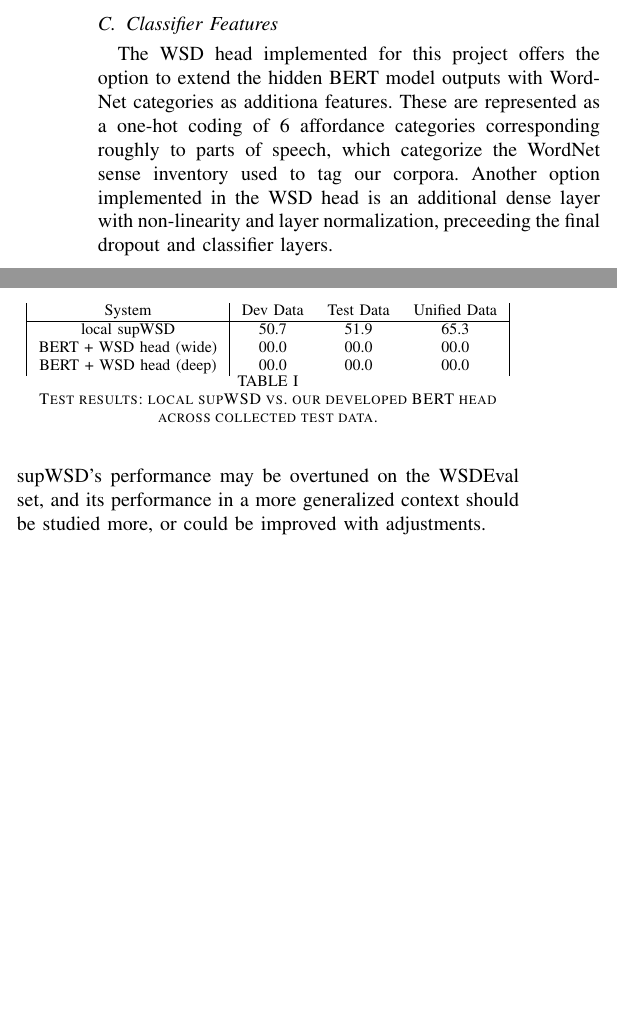
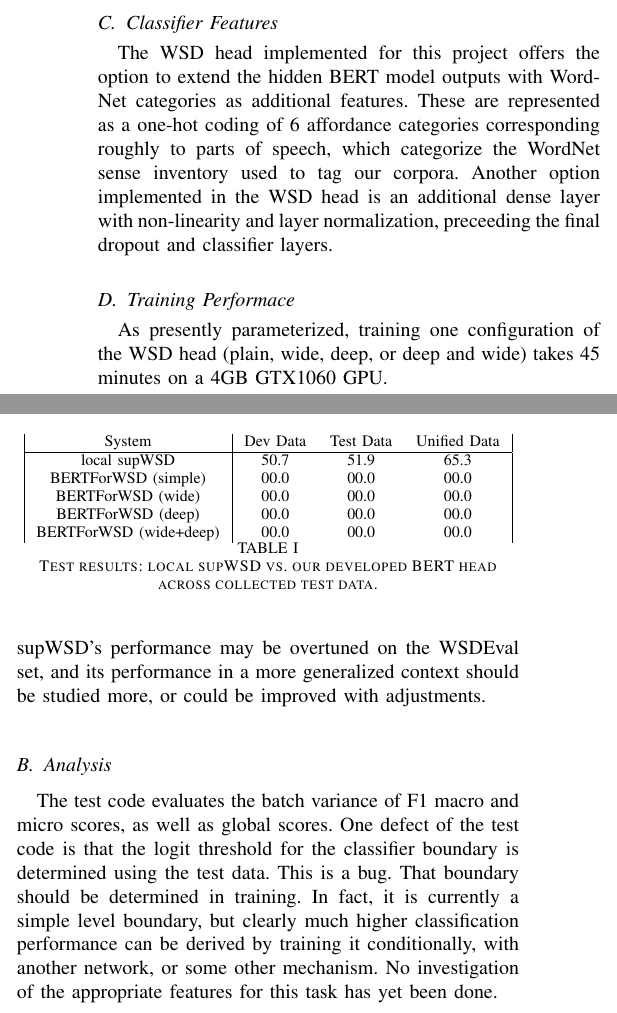
Before and after one commit to aminorex/spr19, a LaTeX paper (report/kimball_davenport-kimball-project.tex): two parts of the columns of page 2 of 3, joined at a grey line, cut so that both start at the same text, the shorter picture padded with empty space. Compiled offline with pdfLaTeX; a missing font is replaced by an installed copy or a similar font; a LaTeX package or settings file that is missing is left out.

Commit message:
add bug info

```diff
--- a/report/kimball_davenport-kimball-project.tex
+++ b/report/kimball_davenport-kimball-project.tex
@@ -44,7 +44,9 @@ Extensive knowledge of the world appears to be encoded, albeit perhaps vaguely,
 	\end{figure}
 
 \subsection{Classifier Features}
-	The WSD head implemented for this project offers the option to extend the hidden BERT model outputs with WordNet categories as additiona features.  These are represented as a one-hot coding of 6 affordance categories corresponding roughly to parts of speech, which categorize the WordNet sense inventory used to tag our corpora.  Another option implemented in the WSD head is an additional dense layer with non-linearity and layer normalization, preceeding the final dropout and classifier layers.
+	The WSD head implemented for this project offers the option to extend the hidden BERT model outputs with WordNet categories as additional features.  These are represented as a one-hot coding of 6 affordance categories corresponding roughly to parts of speech, which categorize the WordNet sense inventory used to tag our corpora.  Another option implemented in the WSD head is an additional dense layer with non-linearity and layer normalization, preceeding the final dropout and classifier layers.
+\subsection{Training Performace}
+	As presently parameterized, training one configuration of the WSD head (plain, wide, deep, or deep and wide) takes 45 minutes on a 4GB GTX1060 GPU.
 \section{Results}
 \subsection{The WSDEval Test Set}
 	Over the years, many test datasets have emerged for WSD systems. WSDEval combines all of these with WordNet sense annotations to create a unified evaluation schema for WSD systems \cite{wsdeval}. It consists of five all-words datasets taken from the SemEval and Senseval task series, in addition to large SemCor and OMSTI training corpora for supervised systems, all of which have been modified to ensure a consistent data standard and tagged with the WordNet 3.0 sense inventory. We additionally acquired Google Research's available WSD corpora, consisting of SemCor and Masc documents annotated with NOAD word senses.
@@ -58,14 +60,17 @@ Extensive knowledge of the world appears to be encoded, albeit perhaps vaguely,
 			System & Dev Data & Test Data & Unified Data \\
 			\hline
 			local supWSD & 50.7 & 51.9 & 65.3 \\
-			BERT + WSD head (wide) & 00.0 & 00.0 & 00.0 \\
-			BERT + WSD head (deep) & 00.0 & 00.0 & 00.0
+			BERTForWSD (simple) & 00.0 & 00.0 & 00.0 \\
+			BERTForWSD (wide) & 00.0 & 00.0 & 00.0 \\
+			BERTForWSD (deep) & 00.0 & 00.0 & 00.0 \\
+			BERTForWSD (wide+deep) & 00.0 & 00.0 & 00.0
 		\end{tabular}
 		\caption{Test results: local supWSD vs. our developed BERT head across collected test data.}
 		\label{table:fscore1}
 	\end{table}
 	These numbers would, at the very least, seem to suggest that supWSD's performance may be overtuned on the WSDEval set, and its performance in a more generalized context should be studied more, or could be improved with adjustments.
-
+\subsection{Analysis}
+	The test code evaluates the batch variance of F1 macro and micro scores, as well as global scores.  One defect of the test code is that the logit threshold for the classifier boundary is determined using the test data.  This is a bug.  That boundary should be determined in training.  In fact, it is currently a simple level boundary, but clearly much higher classification performance can be derived by training it conditionally, with another network, or some other mechanism.  No investigation of the appropriate features for this task has yet been done.
 \section{Conclusions}
 
 
```
Also changed, not shown: doc/report.pdf.
